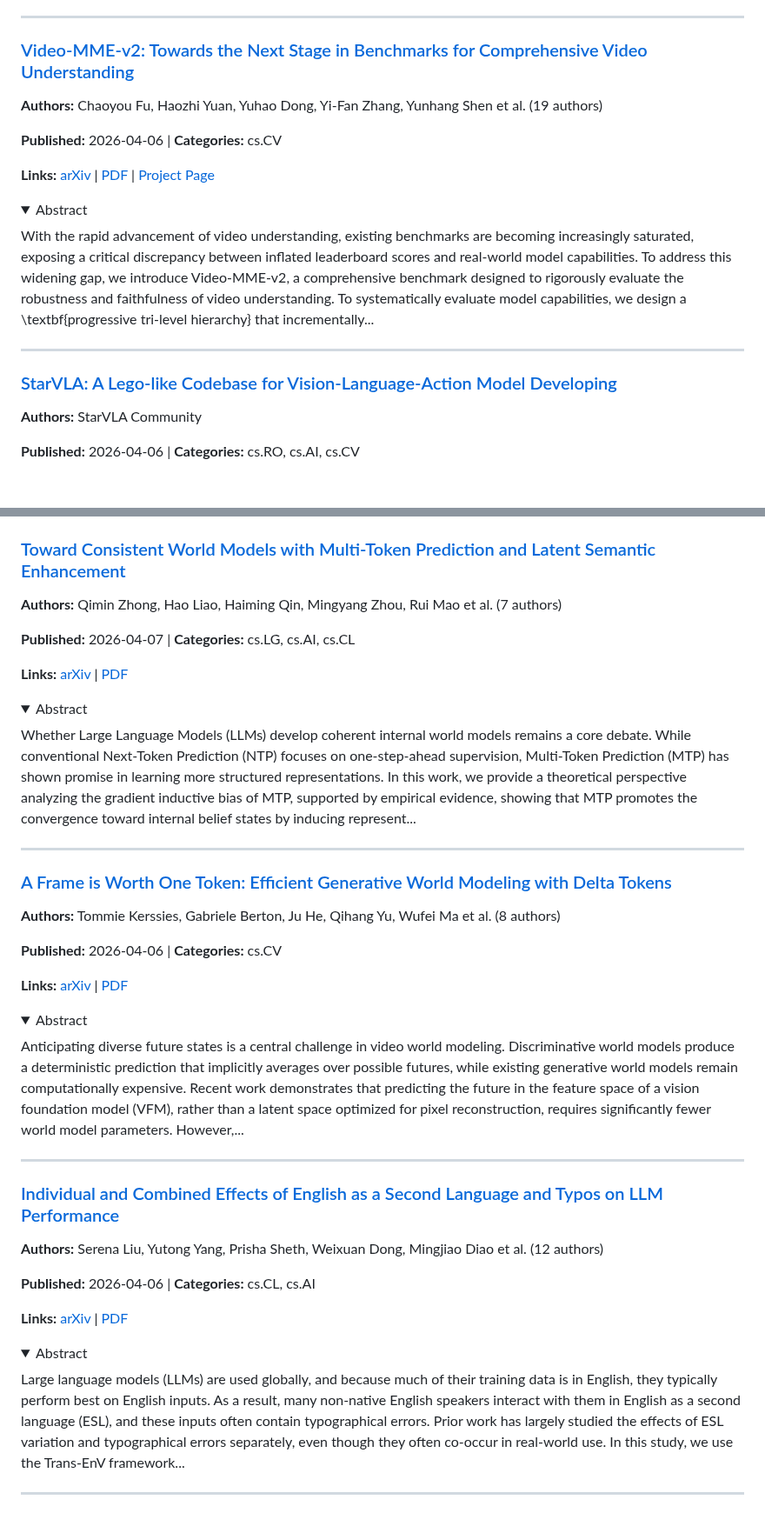
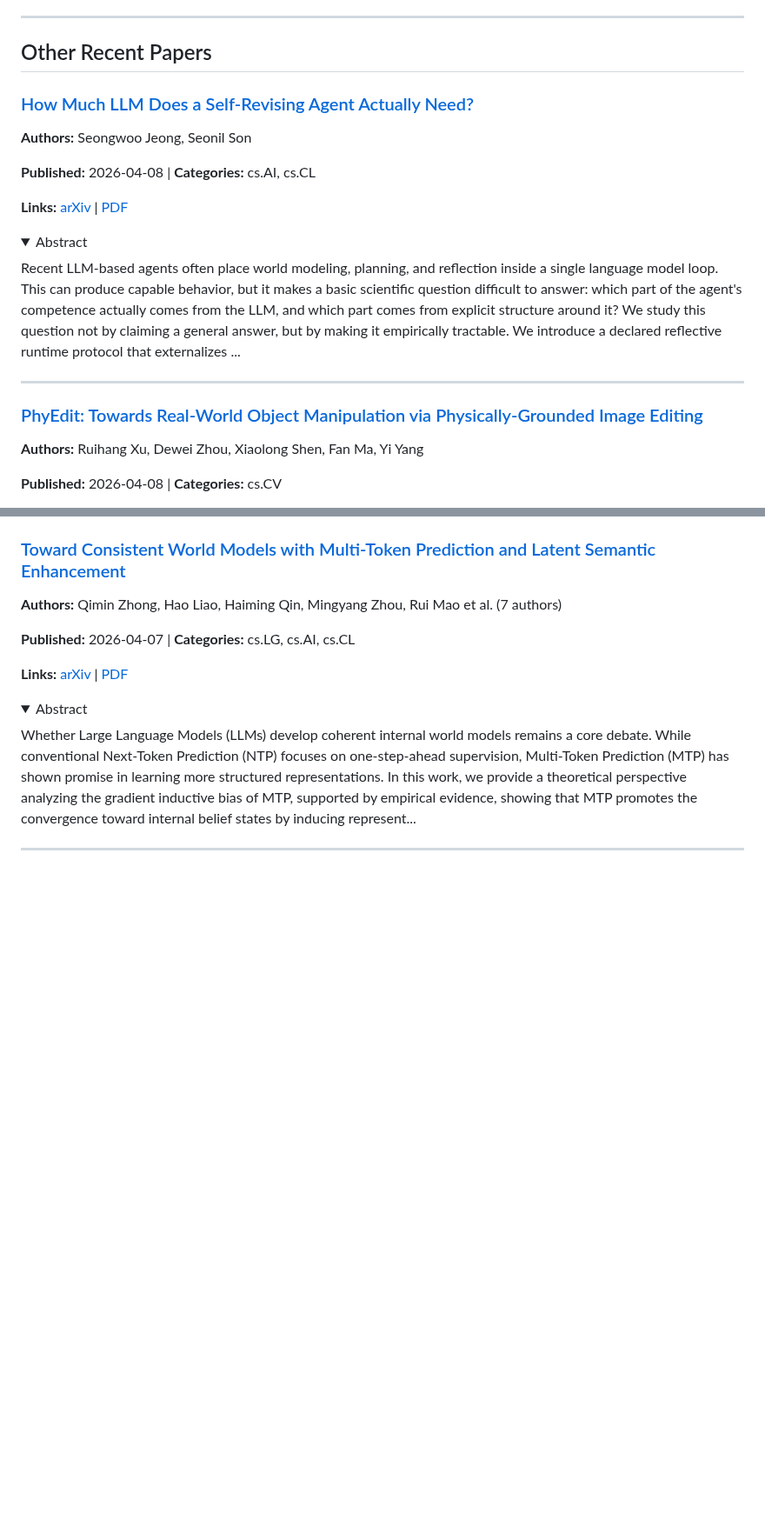
Before and after one commit to jonstephens85/awesome-embodied-ai, a Markdown page: digests/world_models.md, 2 parts joined by grey strips. Shown at 87% size. Drawn GitHub-style; folded sections open; blank space fills up the shorter version.

```diff
--- a/digests/world_models.md
+++ b/digests/world_models.md
@@ -29,26 +63,28 @@ World action models (WAMs) have emerged as a promising direction for robot polic
 
 ---
 
-### [Video-MME-v2: Towards the Next Stage in Benchmarks for Comprehensive Video Understanding](https://arxiv.org/abs/2604.05015v1)
+## Other Recent Papers
 
-**Authors:** Chaoyou Fu, Haozhi Yuan, Yuhao Dong, Yi-Fan Zhang, Yunhang Shen et al. (19 authors)
+### [How Much LLM Does a Self-Revising Agent Actually Need?](https://arxiv.org/abs/2604.07236v1)
 
-**Published:** 2026-04-06 | **Categories:** cs.CV
+**Authors:** Seongwoo Jeong, Seonil Son
 
-**Links:** [arXiv](https://arxiv.org/abs/2604.05015v1) | [PDF](https://arxiv.org/pdf/2604.05015v1.pdf) | [Project Page](https://video-mme-v2.netlify.app/)
+**Published:** 2026-04-08 | **Categories:** cs.AI, cs.CL
+
+**Links:** [arXiv](https://arxiv.org/abs/2604.07236v1) | [PDF](https://arxiv.org/pdf/2604.07236v1.pdf)
 
 <details>
 <summary>Abstract</summary>
 
-With the rapid advancement of video understanding, existing benchmarks are becoming increasingly saturated, exposing a critical discrepancy between inflated leaderboard scores and real-world model capabilities. To address this widening gap, we introduce Video-MME-v2, a comprehensive benchmark designed to rigorously evaluate the robustness and faithfulness of video understanding. To systematically evaluate model capabilities, we design a \textbf{progressive tri-level hierarchy} that incrementally...
+Recent LLM-based agents often place world modeling, planning, and reflection inside a single language model loop. This can produce capable behavior, but it makes a basic scientific question difficult to answer: which part of the agent's competence actually comes from the LLM, and which part comes from explicit structure around it? We study this question not by claiming a general answer, but by making it empirically tractable. We introduce a declared reflective runtime protocol that externalizes ...
 
 </details>
 
 ---
 
-### [StarVLA: A Lego-like Codebase for Vision-Language-Action Model Developing](https://arxiv.org/abs/2604.05014v1)
+### [PhyEdit: Towards Real-World Object Manipulation via Physically-Grounded Image Editing](https://arxiv.org/abs/2604.07230v1)
 
-**Authors:** StarVLA Community
+**Authors:** Ruihang Xu, Dewei Zhou, Xiaolong Shen, Fan Ma, Yi Yang
 
-**Published:** 2026-04-06 | **Categories:** cs.RO, cs.AI, cs.CV
+**Published:** 2026-04-08 | **Categories:** cs.CV
 
@@ -98,37 +166,3 @@ Whether Large Language Models (LLMs) develop coherent internal world models rema
 </details>
 
 ---
-
-### [A Frame is Worth One Token: Efficient Generative World Modeling with Delta Tokens](https://arxiv.org/abs/2604.04913v1)
-
-**Authors:** Tommie Kerssies, Gabriele Berton, Ju He, Qihang Yu, Wufei Ma et al. (8 authors)
-
-**Published:** 2026-04-06 | **Categories:** cs.CV
-
-**Links:** [arXiv](https://arxiv.org/abs/2604.04913v1) | [PDF](https://arxiv.org/pdf/2604.04913v1.pdf)
-
-<details>
-<summary>Abstract</summary>
-
-Anticipating diverse future states is a central challenge in video world modeling. Discriminative world models produce a deterministic prediction that implicitly averages over possible futures, while existing generative world models remain computationally expensive. Recent work demonstrates that predicting the future in the feature space of a vision foundation model (VFM), rather than a latent space optimized for pixel reconstruction, requires significantly fewer world model parameters. However,...
-
-</details>
-
----
-
-### [Individual and Combined Effects of English as a Second Language and Typos on LLM Performance](https://arxiv.org/abs/2604.04723v1)
-
-**Authors:** Serena Liu, Yutong Yang, Prisha Sheth, Weixuan Dong, Mingjiao Diao et al. (12 authors)
-
-**Published:** 2026-04-06 | **Categories:** cs.CL, cs.AI
-
-**Links:** [arXiv](https://arxiv.org/abs/2604.04723v1) | [PDF](https://arxiv.org/pdf/2604.04723v1.pdf)
-
-<details>
-<summary>Abstract</summary>
-
-Large language models (LLMs) are used globally, and because much of their training data is in English, they typically perform best on English inputs. As a result, many non-native English speakers interact with them in English as a second language (ESL), and these inputs often contain typographical errors. Prior work has largely studied the effects of ESL variation and typographical errors separately, even though they often co-occur in real-world use. In this study, we use the Trans-EnV framework...
-
-</details>
-
----
```
Also changed, not shown: other parts of digests/world_models.md (+76 -10 lines), digests/vla.md (+5 -75 lines).
